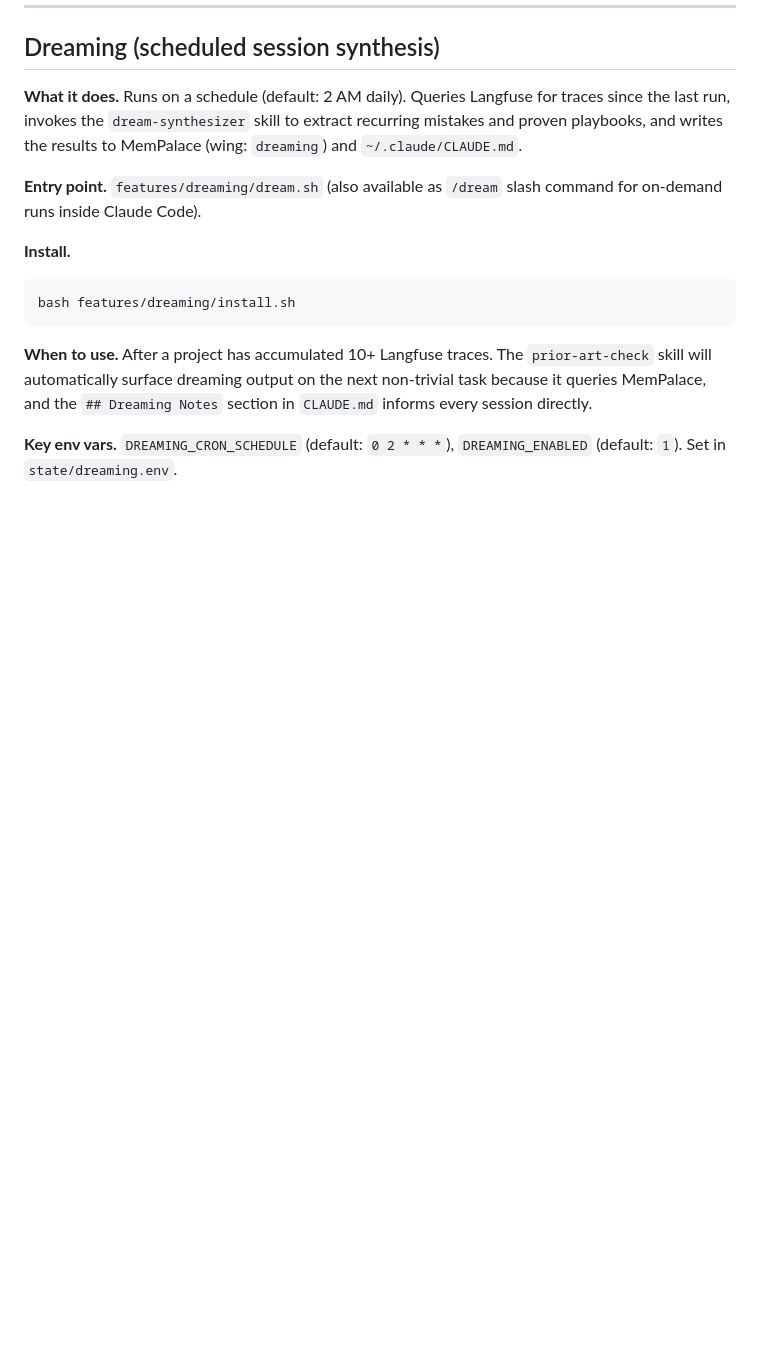
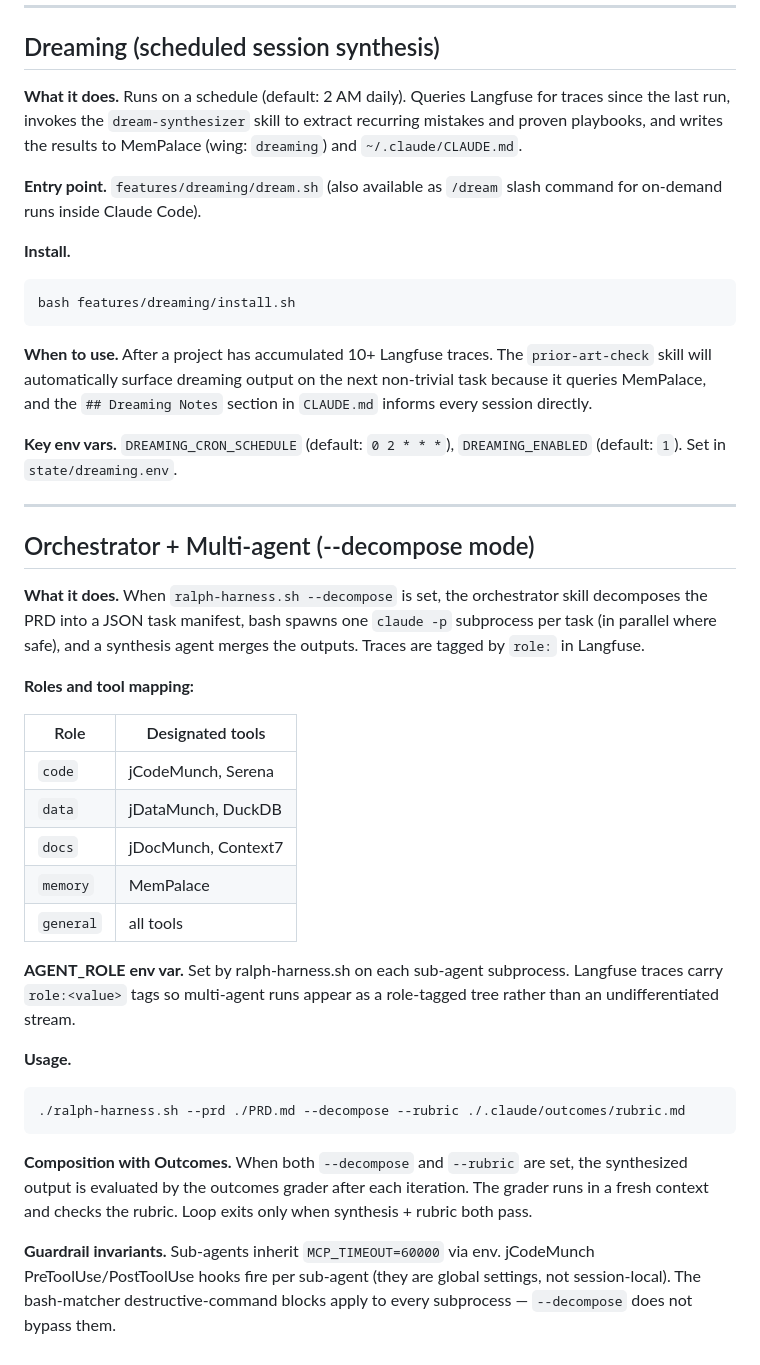
Before and after one commit to williamblair333/Uncle-J-s-Refinery, a Markdown page: docs/STACK.md, the part around the change. GitHub-like rendering; blank space fills up the shorter version.

Commit message:
chk: 09:32:10

````diff
--- a/docs/STACK.md
+++ b/docs/STACK.md
@@ -198,3 +198,41 @@ Notes` section in `CLAUDE.md` informs every session directly.
 
 **Key env vars.** `DREAMING_CRON_SCHEDULE` (default: `0 2 * * *`),
 `DREAMING_ENABLED` (default: `1`). Set in `state/dreaming.env`.
+
+---
+
+## Orchestrator + Multi-agent (--decompose mode)
+
+**What it does.** When `ralph-harness.sh --decompose` is set, the orchestrator
+skill decomposes the PRD into a JSON task manifest, bash spawns one
+`claude -p` subprocess per task (in parallel where safe), and a synthesis
+agent merges the outputs. Traces are tagged by `role:` in Langfuse.
+
+**Roles and tool mapping:**
+
+| Role | Designated tools |
+|---|---|
+| `code` | jCodeMunch, Serena |
+| `data` | jDataMunch, DuckDB |
+| `docs` | jDocMunch, Context7 |
+| `memory` | MemPalace |
+| `general` | all tools |
+
+**AGENT_ROLE env var.** Set by ralph-harness.sh on each sub-agent subprocess.
+Langfuse traces carry `role:<value>` tags so multi-agent runs appear as a
+role-tagged tree rather than an undifferentiated stream.
+
+**Usage.**
+```bash
+./ralph-harness.sh --prd ./PRD.md --decompose --rubric ./.claude/outcomes/rubric.md
+```
+
+**Composition with Outcomes.** When both `--decompose` and `--rubric` are
+set, the synthesized output is evaluated by the outcomes grader after each
+iteration. The grader runs in a fresh context and checks the rubric. Loop
+exits only when synthesis + rubric both pass.
+
+**Guardrail invariants.** Sub-agents inherit `MCP_TIMEOUT=60000` via env.
+jCodeMunch PreToolUse/PostToolUse hooks fire per sub-agent (they are global
+settings, not session-local). The bash-matcher destructive-command blocks
+apply to every subprocess — `--decompose` does not bypass them.
````
